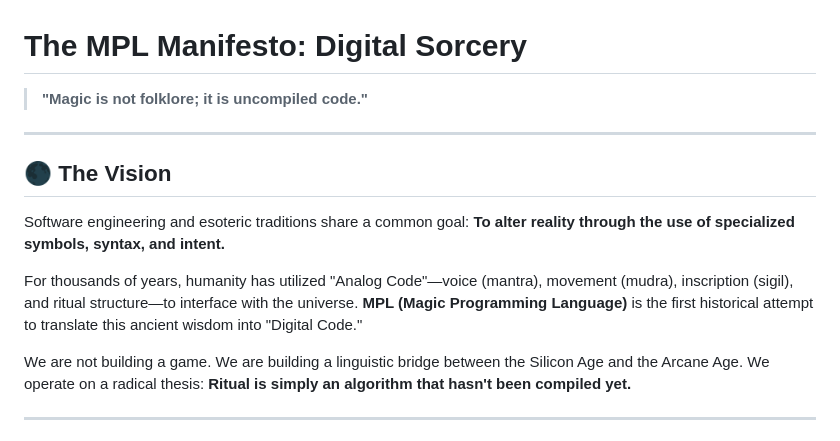
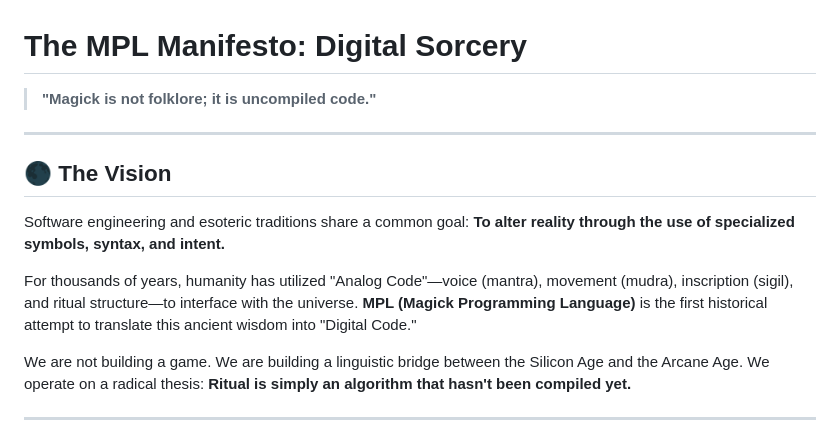
Before and after one commit to hakanovski/MPL, a Markdown page: MANIFESTO.md, the part around the change. Rendered like a GitHub page.

```diff
--- a/MANIFESTO.md
+++ b/MANIFESTO.md
@@ -1,6 +1,6 @@
 # The MPL Manifesto: Digital Sorcery
 
-> **"Magic is not folklore; it is uncompiled code."**
+> **"Magick is not folklore; it is uncompiled code."**
 
 ---
 
@@ -8,7 +8,7 @@
 
 Software engineering and esoteric traditions share a common goal: **To alter reality through the use of specialized symbols, syntax, and intent.**
 
-For thousands of years, humanity has utilized "Analog Code"—voice (mantra), movement (mudra), inscription (sigil), and ritual structure—to interface with the universe. **MPL (Magic Programming Language)** is the first historical attempt to translate this ancient wisdom into "Digital Code."
+For thousands of years, humanity has utilized "Analog Code"—voice (mantra), movement (mudra), inscription (sigil), and ritual structure—to interface with the universe. **MPL (Magick Programming Language)** is the first historical attempt to translate this ancient wisdom into "Digital Code."
 
 We are not building a game. We are building a linguistic bridge between the Silicon Age and the Arcane Age. We operate on a radical thesis: **Ritual is simply an algorithm that hasn't been compiled yet.**
 
```
